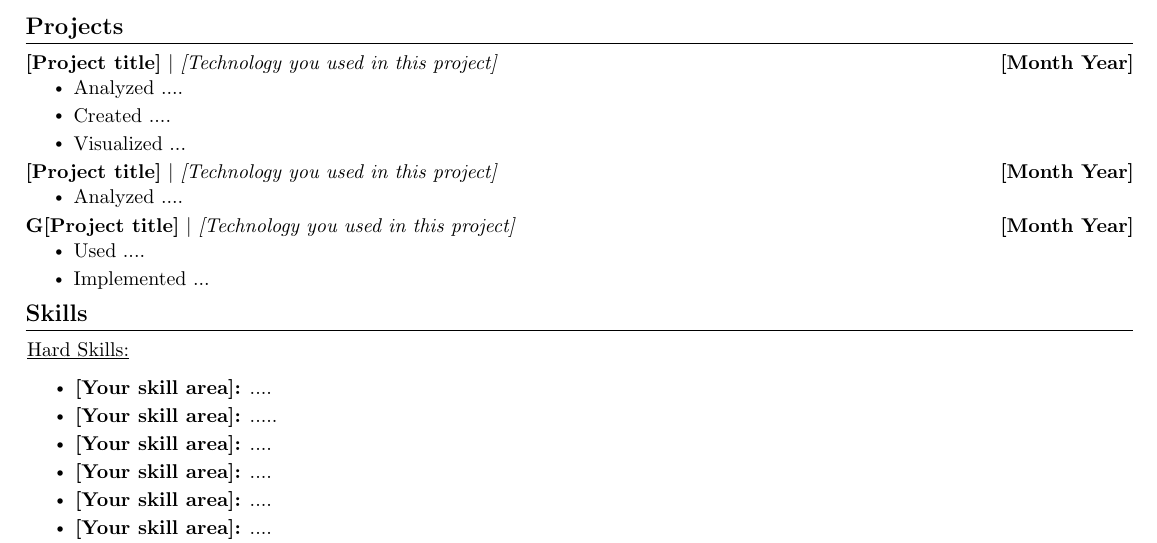
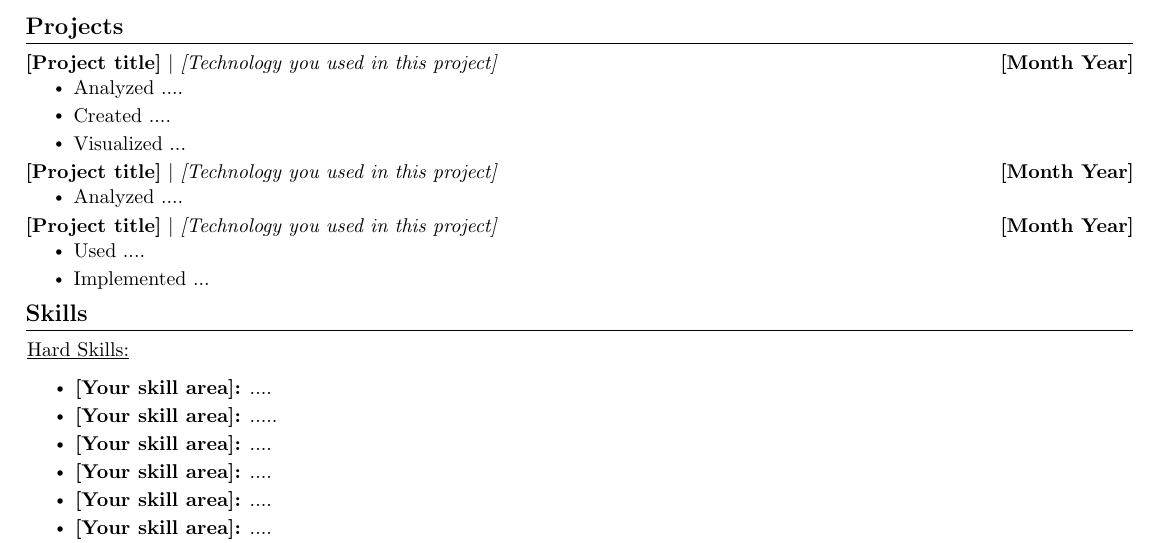
Before and after one commit to anneyoung27/my-resume, a LaTeX CV (MyResume.tex): part of the page, cut so that both start at the same text. Compiled offline with pdfLaTeX.

Commit message:
Update MyResume.tex

```diff
--- a/MyResume.tex
+++ b/MyResume.tex
@@ -161,7 +161,7 @@
           \resumeItemListEnd
           \vspace{-13pt}
           \resumeProjectHeading
-          {\href{[Github link, about your project]}{\textbf{G[Project title]}} $|$ \emph{[Technology you used in this project]}}{[Month Year]}
+          {\href{[Github link, about your project]}{\textbf{[Project title]}} $|$ \emph{[Technology you used in this project]}}{[Month Year]}
           \resumeItemListStart
             \resumeItem{Used ....}
             \resumeItem{Implemented ...}
```
